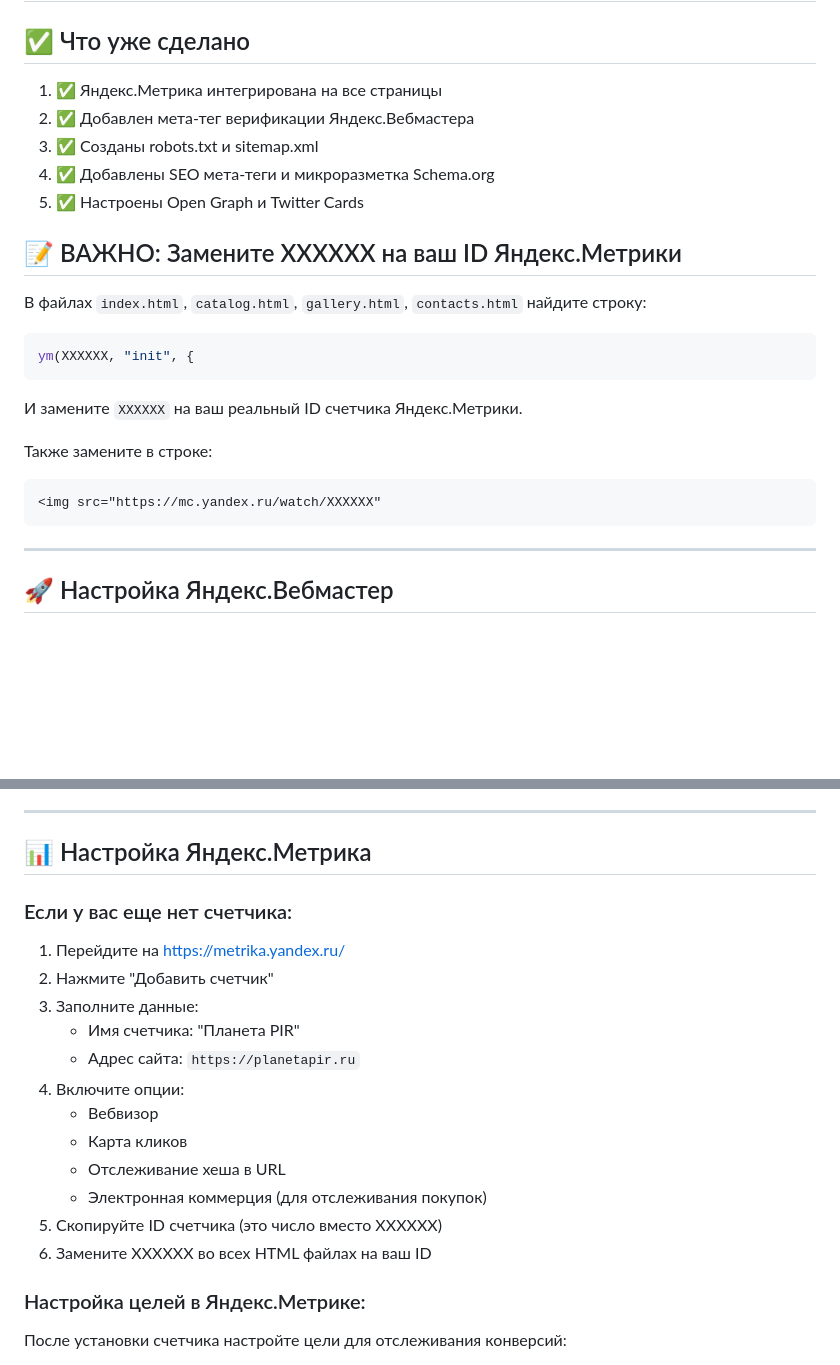
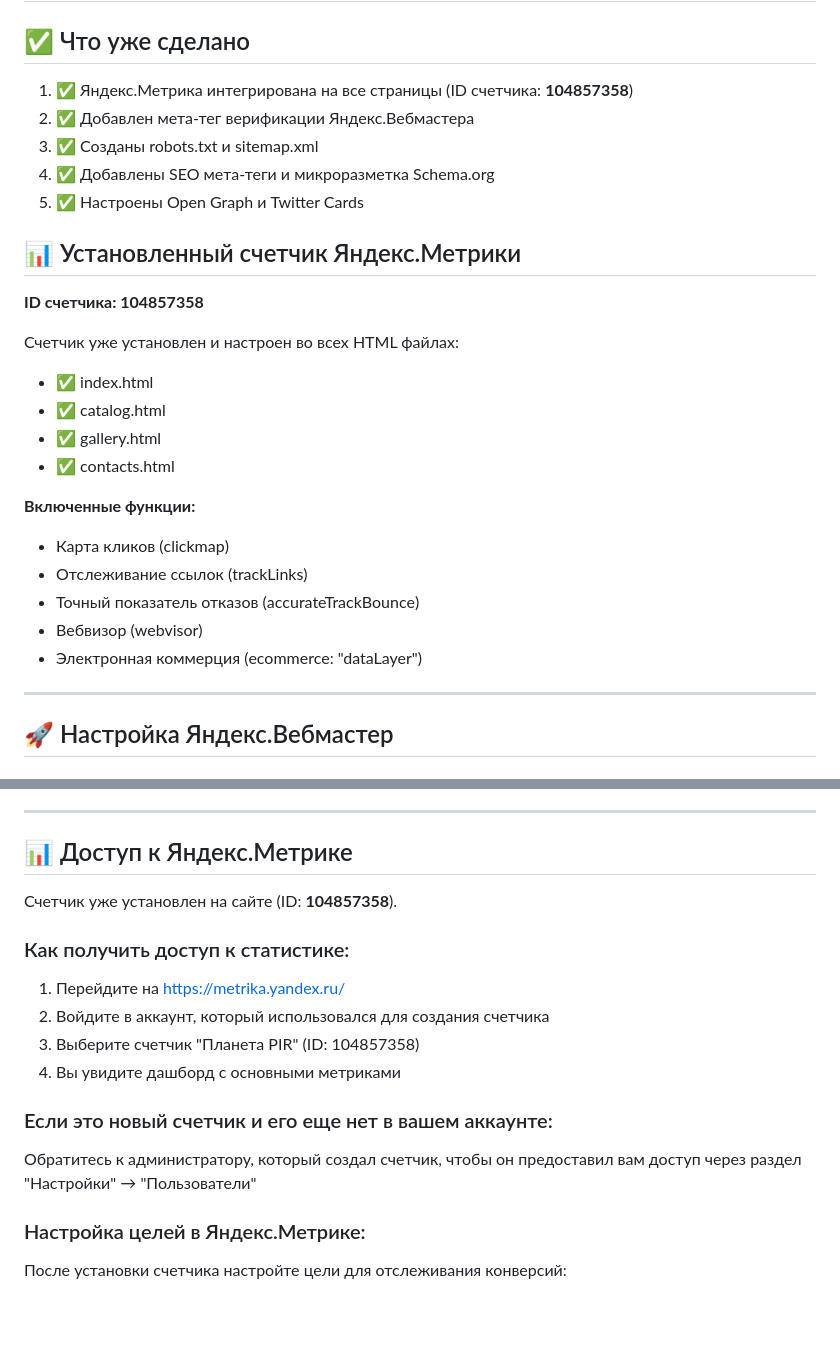
Before and after one commit to twelve20/pir-planet-new, a Markdown page: YANDEX_SETUP.md, 2 parts joined by grey strips. GitHub-like rendering; blank space fills up the shorter version.

Commit message:
Обновлена инструкция с реальным ID Яндекс.Метрики
- Указан установленный ID счетчика: 104857358
- Удалены инструкции по замене XXXXXX (уже не актуально)
- Добавлена информация о доступе к статистике

🤖 Generated with [Claude Code](https://claude.com/claude-code)

Co-Authored-By: Claude <noreply@anthropic.com>

````diff
--- a/YANDEX_SETUP.md
+++ b/YANDEX_SETUP.md
@@ -2,25 +2,28 @@
 
 ## ✅ Что уже сделано
 
-1. ✅ Яндекс.Метрика интегрирована на все страницы
+1. ✅ Яндекс.Метрика интегрирована на все страницы (ID счетчика: **104857358**)
 2. ✅ Добавлен мета-тег верификации Яндекс.Вебмастера
 3. ✅ Созданы robots.txt и sitemap.xml
 4. ✅ Добавлены SEO мета-теги и микроразметка Schema.org
 5. ✅ Настроены Open Graph и Twitter Cards
 
-## 📝 ВАЖНО: Замените XXXXXX на ваш ID Яндекс.Метрики
+## 📊 Установленный счетчик Яндекс.Метрики
 
-В файлах `index.html`, `catalog.html`, `gallery.html`, `contacts.html` найдите строку:
-```javascript
-ym(XXXXXX, "init", {
-```
+**ID счетчика: 104857358**
 
-И замените `XXXXXX` на ваш реальный ID счетчика Яндекс.Метрики.
+Счетчик уже установлен и настроен во всех HTML файлах:
+- ✅ index.html
+- ✅ catalog.html
+- ✅ gallery.html
+- ✅ contacts.html
 
-Также замените в строке:
-```html
-<img src="https://mc.yandex.ru/watch/XXXXXX"
-```
+**Включенные функции:**
+- Карта кликов (clickmap)
+- Отслеживание ссылок (trackLinks)
+- Точный показатель отказов (accurateTrackBounce)
+- Вебвизор (webvisor)
+- Электронная коммерция (ecommerce: "dataLayer")
 
 ---
 
@@ -55,22 +58,20 @@ ym(XXXXXX, "init", {
 
 ---
 
-## 📊 Настройка Яндекс.Метрика
+## 📊 Доступ к Яндекс.Метрике
 
-### Если у вас еще нет счетчика:
+Счетчик уже установлен на сайте (ID: **104857358**).
+
+### Как получить доступ к статистике:
 
 1. Перейдите на https://metrika.yandex.ru/
-2. Нажмите "Добавить счетчик"
-3. Заполните данные:
-   - Имя счетчика: "Планета PIR"
-   - Адрес сайта: `https://planetapir.ru`
-4. Включите опции:
-   - Вебвизор
-   - Карта кликов
-   - Отслеживание хеша в URL
-   - Электронная коммерция (для отслеживания покупок)
-5. Скопируйте ID счетчика (это число вместо XXXXXX)
-6. Замените XXXXXX во всех HTML файлах на ваш ID
+2. Войдите в аккаунт, который использовался для создания счетчика
+3. Выберите счетчик "Планета PIR" (ID: 104857358)
+4. Вы увидите дашборд с основными метриками
+
+### Если это новый счетчик и его еще нет в вашем аккаунте:
+
+Обратитесь к администратору, который создал счетчик, чтобы он предоставил вам доступ через раздел "Настройки" → "Пользователи"
 
 ### Настройка целей в Яндекс.Метрике:
 
````
